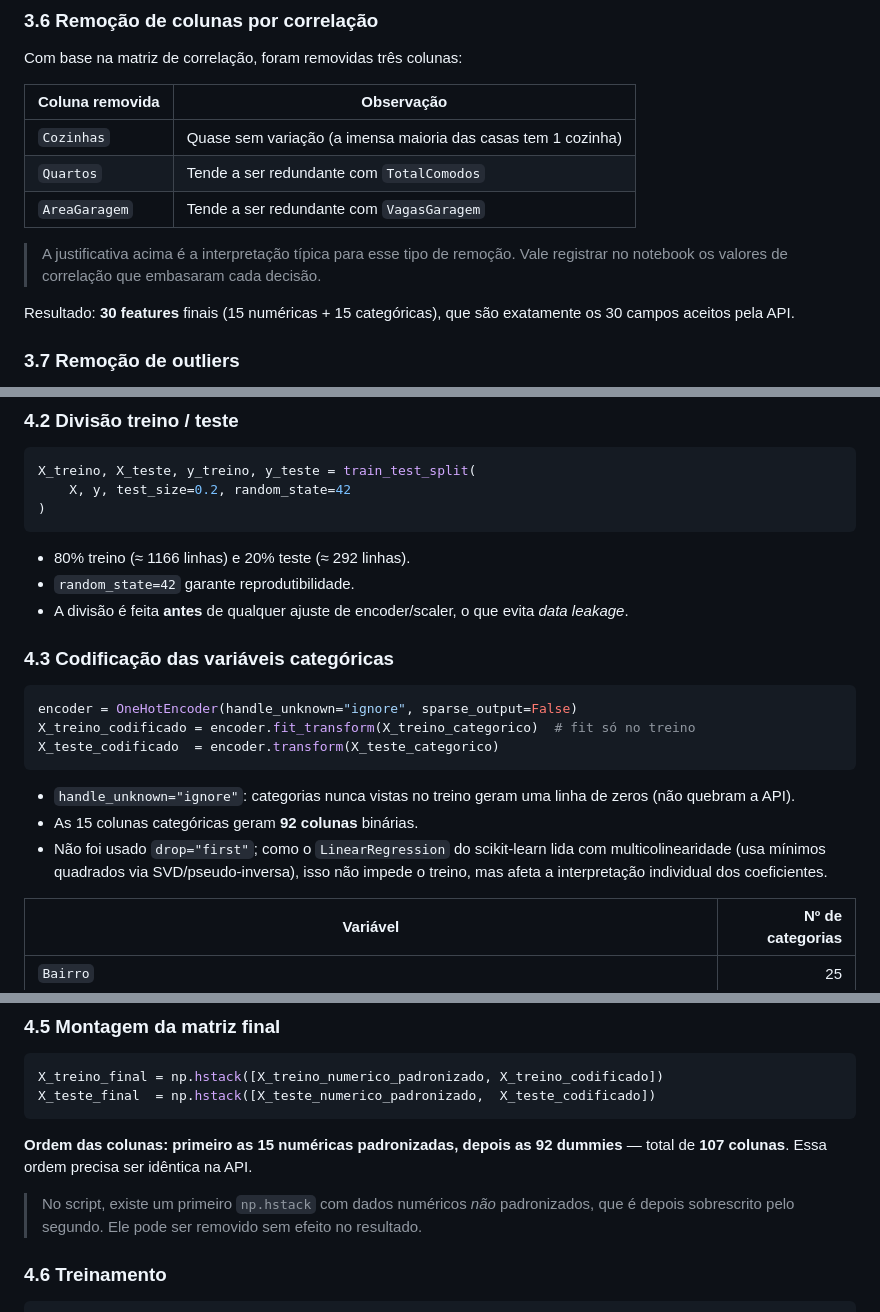
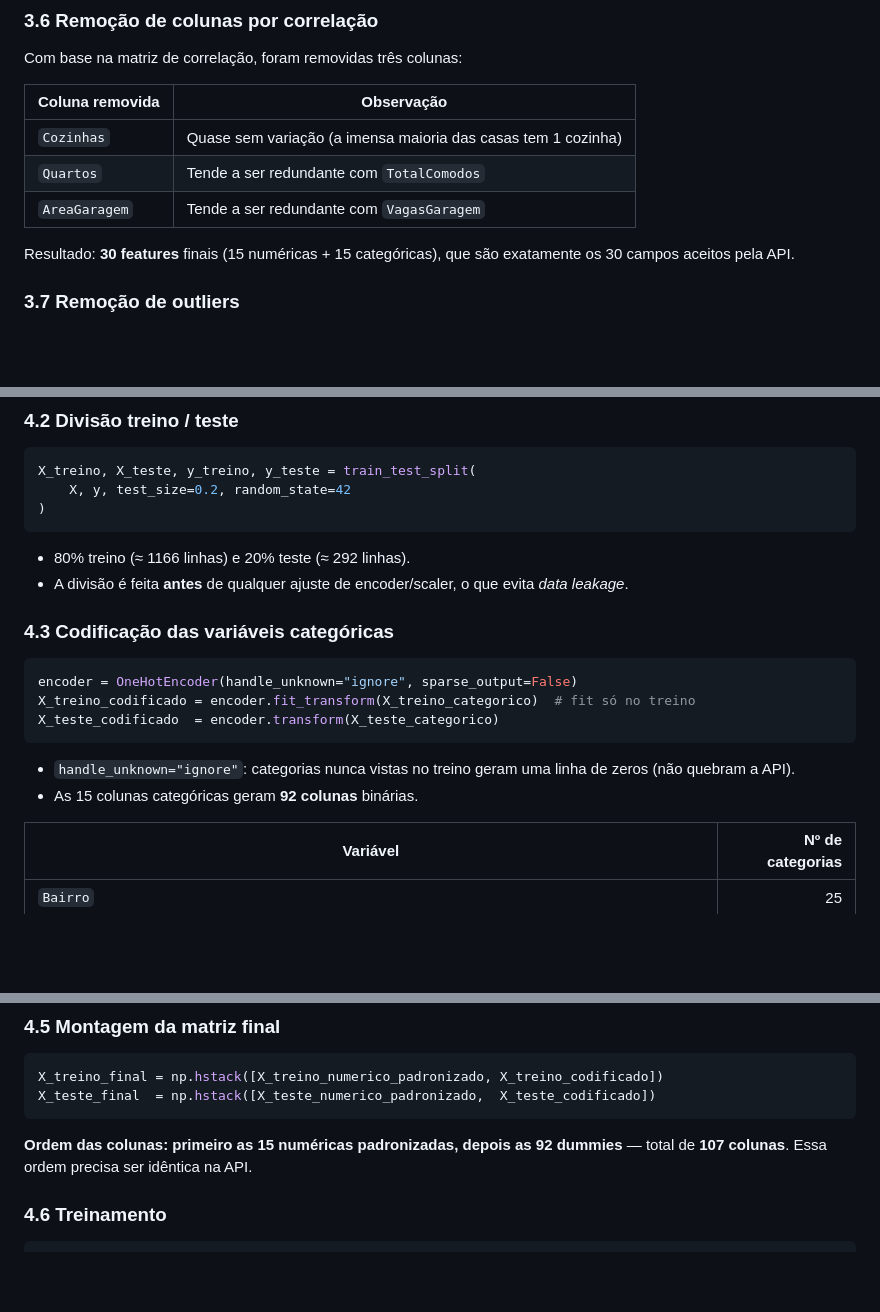
Before and after one commit to kauacastanho/Modelo_Regressao_House_Prices, a Markdown page: README.md, 3 parts joined by grey strips. GitHub-like rendering; blank space fills up the shorter version.

````diff
--- a/README.md
+++ b/README.md
@@ -141,7 +141,6 @@ Com base na matriz de correlação, foram removidas três colunas:
 | `Quartos` | Tende a ser redundante com `TotalComodos` |
 | `AreaGaragem` | Tende a ser redundante com `VagasGaragem` |
 
-> A justificativa acima é a interpretação típica para esse tipo de remoção. Vale registrar no notebook os valores de correlação que embasaram cada decisão.
 
 Resultado: **30 features** finais (15 numéricas + 15 categóricas), que são exatamente os 30 campos aceitos pela API.
 
@@ -174,7 +173,6 @@ X_treino, X_teste, y_treino, y_teste = train_test_split(
 ```
 
 - 80% treino (≈ 1166 linhas) e 20% teste (≈ 292 linhas).
-- `random_state=42` garante reprodutibilidade.
 - A divisão é feita **antes** de qualquer ajuste de encoder/scaler, o que evita *data leakage*.
 
 ### 4.3 Codificação das variáveis categóricas
@@ -187,7 +185,6 @@ X_teste_codificado  = encoder.transform(X_teste_categorico)
 
 - `handle_unknown="ignore"`: categorias nunca vistas no treino geram uma linha de zeros (não quebram a API).
 - As 15 colunas categóricas geram **92 colunas** binárias.
-- Não foi usado `drop="first"`; como o `LinearRegression` do scikit-learn lida com multicolinearidade (usa mínimos quadrados via SVD/pseudo-inversa), isso não impede o treino, mas afeta a interpretação individual dos coeficientes.
 
 | Variável | Nº de categorias |
 |---|---:|
@@ -230,7 +227,6 @@ X_teste_final  = np.hstack([X_teste_numerico_padronizado,  X_teste_codificado])
 
 **Ordem das colunas: primeiro as 15 numéricas padronizadas, depois as 92 dummies** — total de **107 colunas**. Essa ordem precisa ser idêntica na API.
 
-> No script, existe um primeiro `np.hstack` com dados numéricos *não* padronizados, que é depois sobrescrito pelo segundo. Ele pode ser removido sem efeito no resultado.
 
 ### 4.6 Treinamento
 
````
